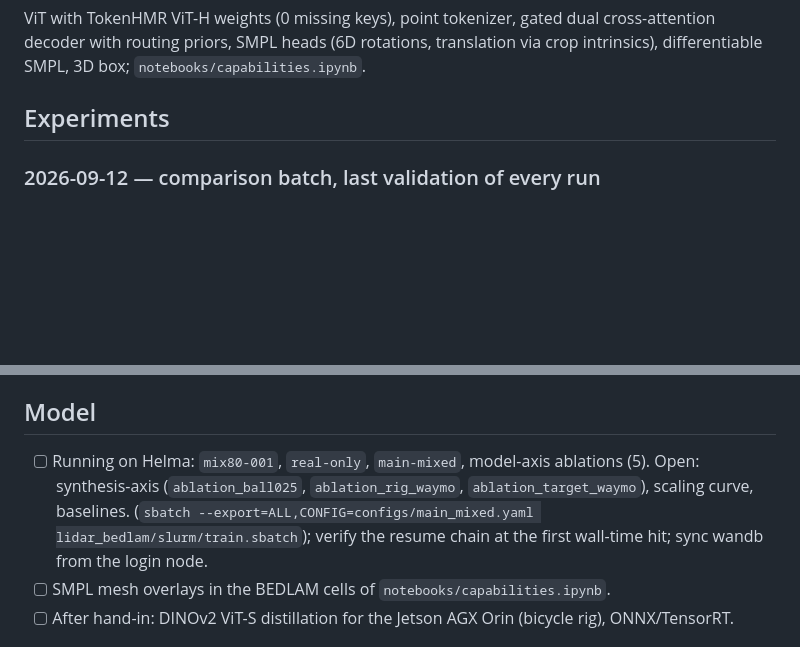
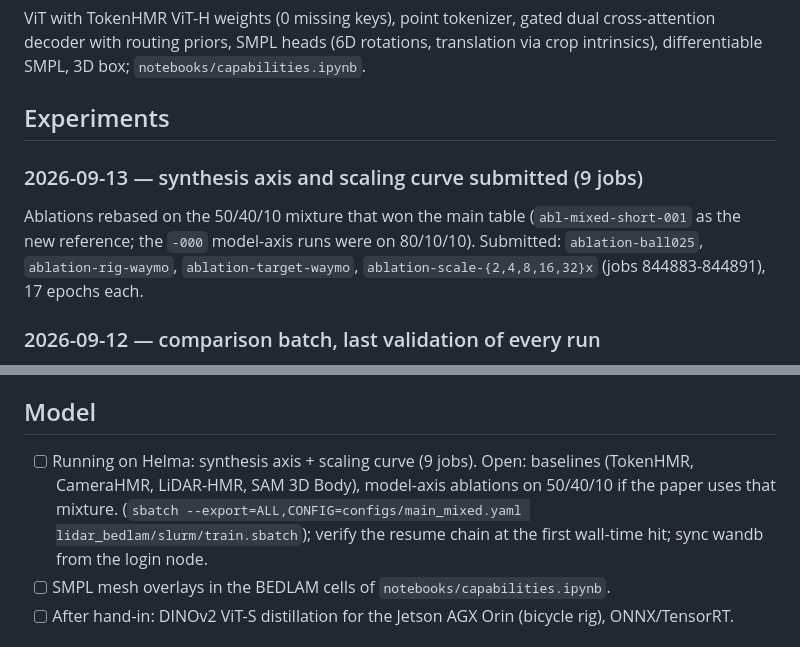
Before and after one commit to max-a-ai/lidar-bedlam, a Markdown page: .docs/progress.md, 2 parts joined by grey strips. GitHub-like rendering; blank space fills up the shorter version.

Commit message:
docs: synthesis-axis and scaling runs submitted

```diff
--- a/.docs/progress.md
+++ b/.docs/progress.md
@@ -198,6 +198,13 @@ rotations, translation via crop intrinsics), differentiable SMPL, 3D box;
 
 ## Experiments
 
+### 2026-09-13 — synthesis axis and scaling curve submitted (9 jobs)
+Ablations rebased on the 50/40/10 mixture that won the main table
+(`abl-mixed-short-001` as the new reference; the `-000` model-axis runs
+were on 80/10/10). Submitted: `ablation-ball025`, `ablation-rig-waymo`,
+`ablation-target-waymo`, `ablation-scale-{2,4,8,16,32}x` (jobs
+844883-844891), 17 epochs each.
+
 ### 2026-09-12 — comparison batch, last validation of every run
 Batch 2048, lr 3e-4; main table 10,200 steps (synth-only 12,000);
 model-axis ablations 17 epochs = 3,468 steps on the 80/10/10 pool.
@@ -308,7 +315,7 @@ dataset survey.
 
 ## Model
 
-- [ ] Running on Helma: `mix80-001`, `real-only`, `main-mixed`, model-axis ablations (5). Open: synthesis-axis (`ablation_ball025`, `ablation_rig_waymo`, `ablation_target_waymo`), scaling curve, baselines. (`sbatch --export=ALL,CONFIG=configs/main_mixed.yaml lidar_bedlam/slurm/train.sbatch`); verify the resume chain at the first wall-time hit; sync wandb from the login node.
+- [ ] Running on Helma: synthesis axis + scaling curve (9 jobs). Open: baselines (TokenHMR, CameraHMR, LiDAR-HMR, SAM 3D Body), model-axis ablations on 50/40/10 if the paper uses that mixture. (`sbatch --export=ALL,CONFIG=configs/main_mixed.yaml lidar_bedlam/slurm/train.sbatch`); verify the resume chain at the first wall-time hit; sync wandb from the login node.
 - [ ] SMPL mesh overlays in the BEDLAM cells of `notebooks/capabilities.ipynb`.
 - [ ] After hand-in: DINOv2 ViT-S distillation for the Jetson AGX Orin (bicycle rig), ONNX/TensorRT.
 
```
